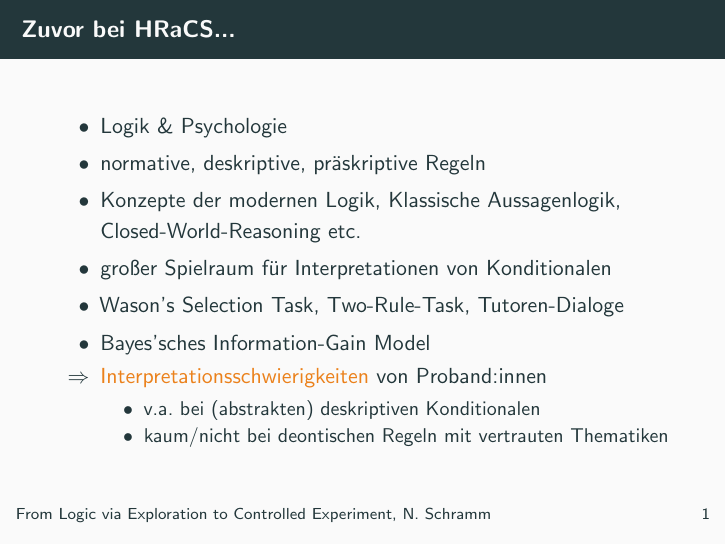
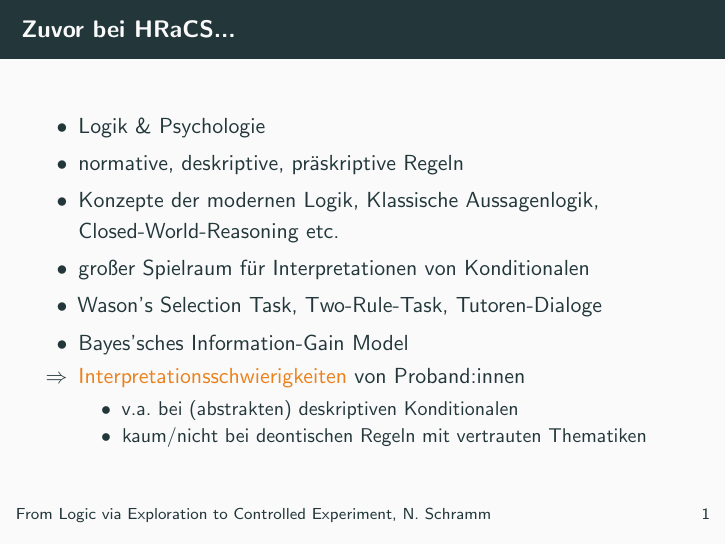
Before and after one commit to nicosrm/24-kim-hracs, LaTeX slides (tex/main.tex, which reads tex/header/header.tex): page 4 of 23. Compiled offline with pdfLaTeX.

Commit message:
Remove intend on itemize.

```diff
--- a/tex/header/header.tex
+++ b/tex/header/header.tex
@@ -23,5 +23,10 @@
   {}
 \makeatother
 
+% remove indent on `itemize`
+% https://tex.stackexchange.com/a/450317
+\settowidth{\leftmargini}{\usebeamertemplate{itemize item}}
+\addtolength{\leftmargini}{\labelsep}
+
 \input{header/packages}
 \input{header/metadata}
```
